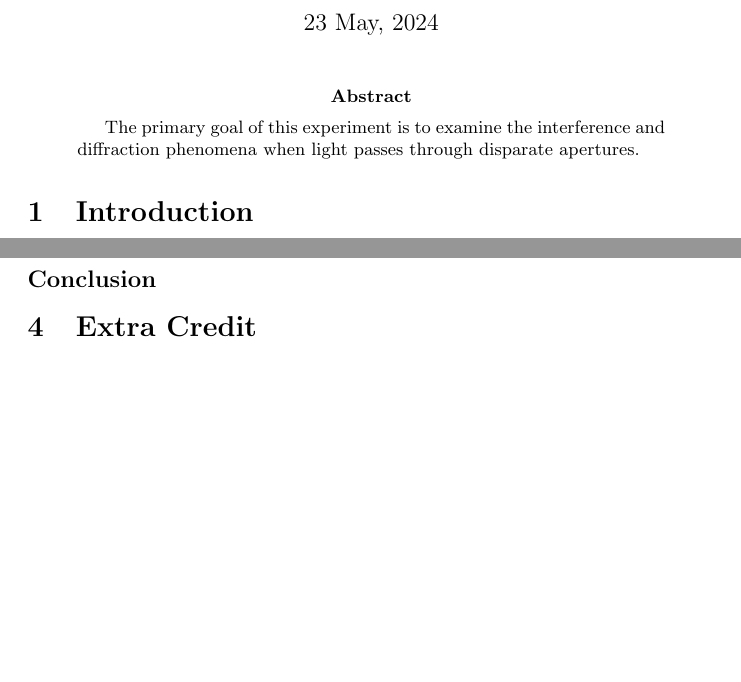
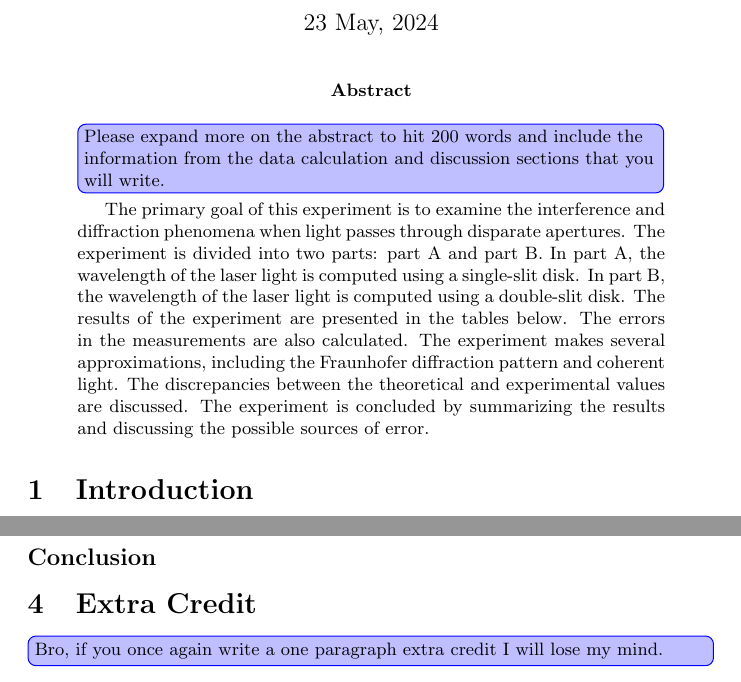
Before and after one commit to rannyyev/phys222, a LaTeX paper (r10/r10.tex): two parts of pages 1 and 5 of 5, joined at a grey line, cut so that both start at the same text, the shorter picture padded with empty space. Compiled offline with pdfLaTeX.

Commit message:
May 23, 2024: Updated r10.tex

```diff
--- a/r10/r10.tex
+++ b/r10/r10.tex
@@ -35,7 +35,9 @@
 
 \begin{abstract}
 
-The primary goal of this experiment is to examine the interference and diffraction phenomena when light passes through disparate apertures.
+\td{Please expand more on the abstract to hit 200 words and include the information from the data calculation and discussion sections that you will write.}
+
+The primary goal of this experiment is to examine the interference and diffraction phenomena when light passes through disparate apertures. The experiment is divided into two parts: part A and part B. In part A, the wavelength of the laser light is computed using a single-slit disk. In part B, the wavelength of the laser light is computed using a double-slit disk. The results of the experiment are presented in the tables below. The errors in the measurements are also calculated. The experiment makes several approximations, including the Fraunhofer diffraction pattern and coherent light. The discrepancies between the theoretical and experimental values are discussed. The experiment is concluded by summarizing the results and discussing the possible sources of error.
 
 \end{abstract}
 
@@ -203,6 +205,8 @@ The experiment makes several approximations. Some of them are as follows:
 
 \section{Extra Credit}
 
+\td{Bro, if you once again write a one paragraph extra credit I will lose my mind.}
+
 % \printbibliography
 
 \end{document}
```
